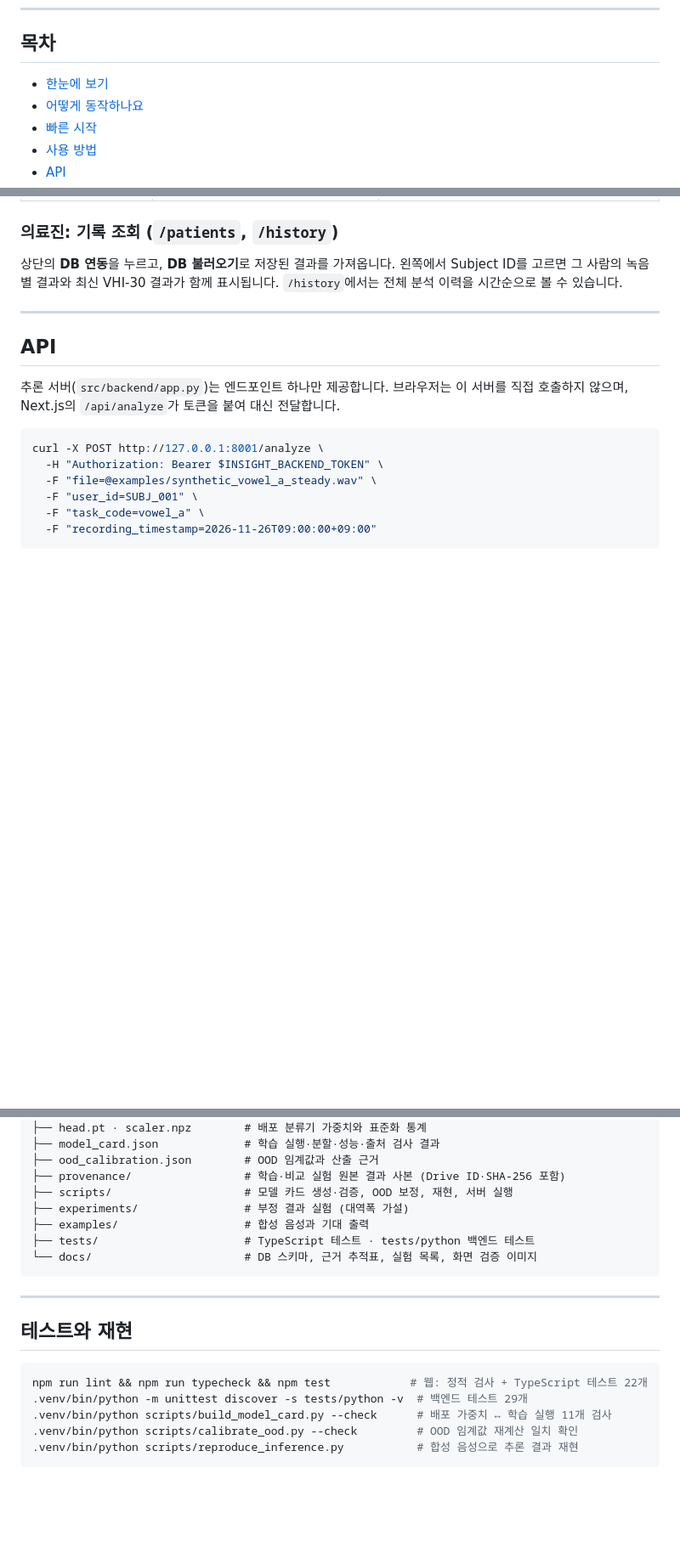
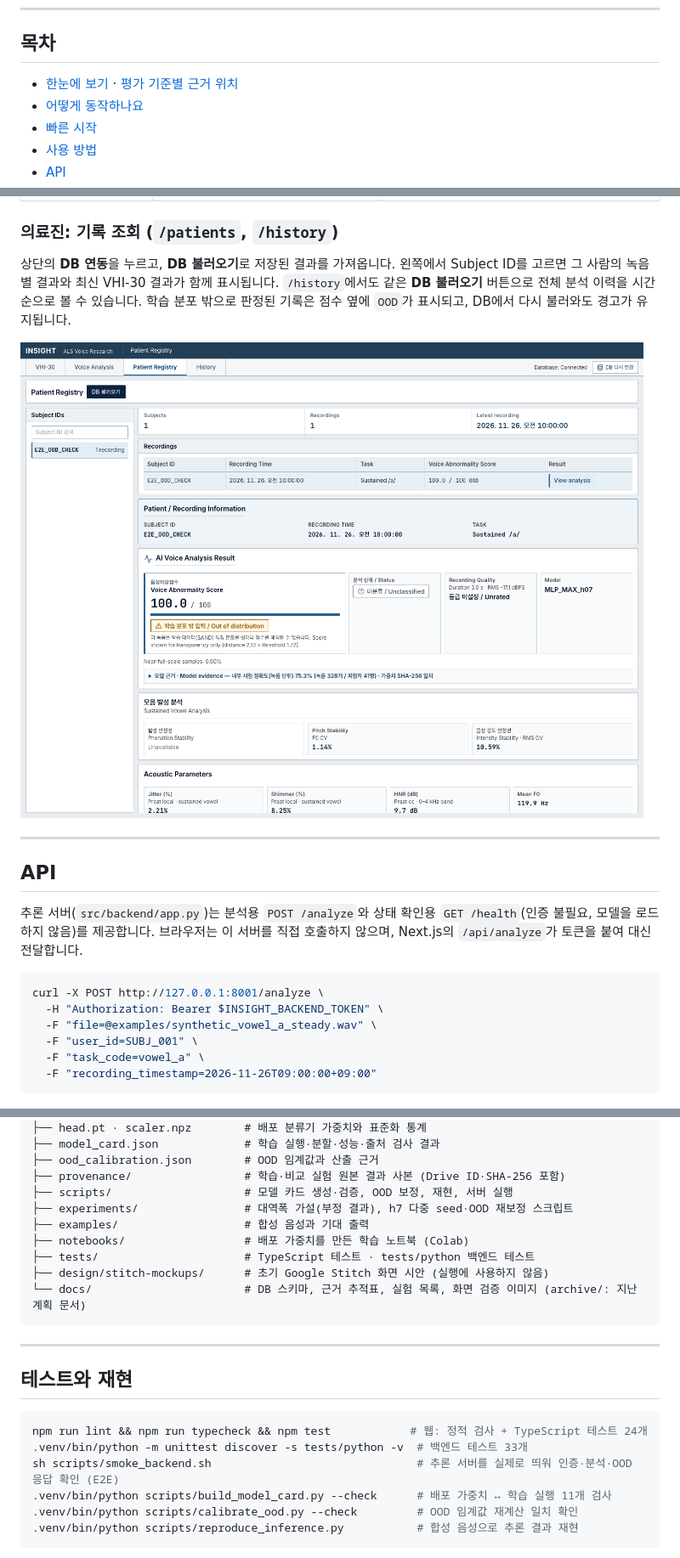
Before and after one commit to KYU-SW/INSIGHT, a Markdown page: README.md, 3 parts joined by grey strips. Shown at 85% size. GitHub-like rendering; pictures changed too: docs/ui-verification/insight-registry-desktop.png; blank space fills up the shorter version.

Commit message:
README: rubric-to-evidence map, updated test counts and screenshots; h7 multi-seed + validation OOD calibration script
Co-Authored-By: Claude Sonnet 5.5 <noreply@anthropic.com>

````diff
--- a/README.md
+++ b/README.md
@@ -36,7 +36,7 @@ Early screening support for ALS through speech analysis
 
 ## 목차
 
-- [한눈에 보기](#한눈에-보기)
+- [한눈에 보기](#한눈에-보기) · [평가 기준별 근거 위치](#평가-기준별-근거-위치)
 - [어떻게 동작하나요](#어떻게-동작하나요)
 - [빠른 시작](#빠른-시작)
 - [사용 방법](#사용-방법)
@@ -223,13 +235,15 @@ cloudflared tunnel --url http://127.0.0.1:3000   # 출력된 https://...trycloud
 
 ### 의료진: 기록 조회 (`/patients`, `/history`)
 
-상단의 **DB 연동**을 누르고, **DB 불러오기**로 저장된 결과를 가져옵니다. 왼쪽에서 Subject ID를 고르면 그 사람의 녹음별 결과와 최신 VHI-30 결과가 함께 표시됩니다. `/history`에서는 전체 분석 이력을 시간순으로 볼 수 있습니다.
+상단의 **DB 연동**을 누르고, **DB 불러오기**로 저장된 결과를 가져옵니다. 왼쪽에서 Subject ID를 고르면 그 사람의 녹음별 결과와 최신 VHI-30 결과가 함께 표시됩니다. `/history`에서도 같은 **DB 불러오기** 버튼으로 전체 분석 이력을 시간순으로 볼 수 있습니다. 학습 분포 밖으로 판정된 기록은 점수 옆에 `OOD`가 표시되고, DB에서 다시 불러와도 경고가 유지됩니다.
+
+![Registry: DB에서 다시 불러온 기록의 상세 화면](docs/ui-verification/insight-registry-desktop.png)
 
 ---
 
 ## API
 
-추론 서버(`src/backend/app.py`)는 엔드포인트 하나만 제공합니다. 브라우저는 이 서버를 직접 호출하지 않으며, Next.js의 `/api/analyze`가 토큰을 붙여 대신 전달합니다.
+추론 서버(`src/backend/app.py`)는 분석용 `POST /analyze`와 상태 확인용 `GET /health`(인증 불필요, 모델을 로드하지 않음)를 제공합니다. 브라우저는 이 서버를 직접 호출하지 않으며, Next.js의 `/api/analyze`가 토큰을 붙여 대신 전달합니다.
 
 ```sh
 curl -X POST http://127.0.0.1:8001/analyze \
@@ -314,10 +328,12 @@ INSIGHT/
 ├── ood_calibration.json        # OOD 임계값과 산출 근거
 ├── provenance/                 # 학습·비교 실험 원본 결과 사본 (Drive ID·SHA-256 포함)
 ├── scripts/                    # 모델 카드 생성·검증, OOD 보정, 재현, 서버 실행
-├── experiments/                # 부정 결과 실험 (대역폭 가설)
+├── experiments/                # 대역폭 가설(부정 결과), h7 다중 seed·OOD 재보정 스크립트
 ├── examples/                   # 합성 음성과 기대 출력
+├── notebooks/                  # 배포 가중치를 만든 학습 노트북 (Colab)
 ├── tests/                      # TypeScript 테스트 · tests/python 백엔드 테스트
-└── docs/                       # DB 스키마, 근거 추적표, 실험 목록, 화면 검증 이미지
+├── design/stitch-mockups/      # 초기 Google Stitch 화면 시안 (실행에 사용하지 않음)
+└── docs/                       # DB 스키마, 근거 추적표, 실험 목록, 화면 검증 이미지 (archive/: 지난 계획 문서)
 ```
 
 ---
@@ -325,8 +341,9 @@ INSIGHT/
 ## 테스트와 재현
 
 ```sh
-npm run lint && npm run typecheck && npm test            # 웹: 정적 검사 + TypeScript 테스트 22개
-.venv/bin/python -m unittest discover -s tests/python -v  # 백엔드 테스트 29개
+npm run lint && npm run typecheck && npm test            # 웹: 정적 검사 + TypeScript 테스트 24개
+.venv/bin/python -m unittest discover -s tests/python -v  # 백엔드 테스트 33개
+sh scripts/smoke_backend.sh                               # 추론 서버를 실제로 띄워 인증·분석·OOD 응답 확인 (E2E)
 .venv/bin/python scripts/build_model_card.py --check      # 배포 가중치 ↔ 학습 실행 11개 검사
 .venv/bin/python scripts/calibrate_ood.py --check         # OOD 임계값 재계산 일치 확인
 .venv/bin/python scripts/reproduce_inference.py           # 합성 음성으로 추론 결과 재현
````
Also changed, not shown: other parts of README.md (+20 -7 lines), experiments/h7_multiseed/README.md (added, +26 -0 lines), docs/ui-verification/insight-history-desktop.png, docs/ui-verification/insight-mobile.png, 1 other file.
